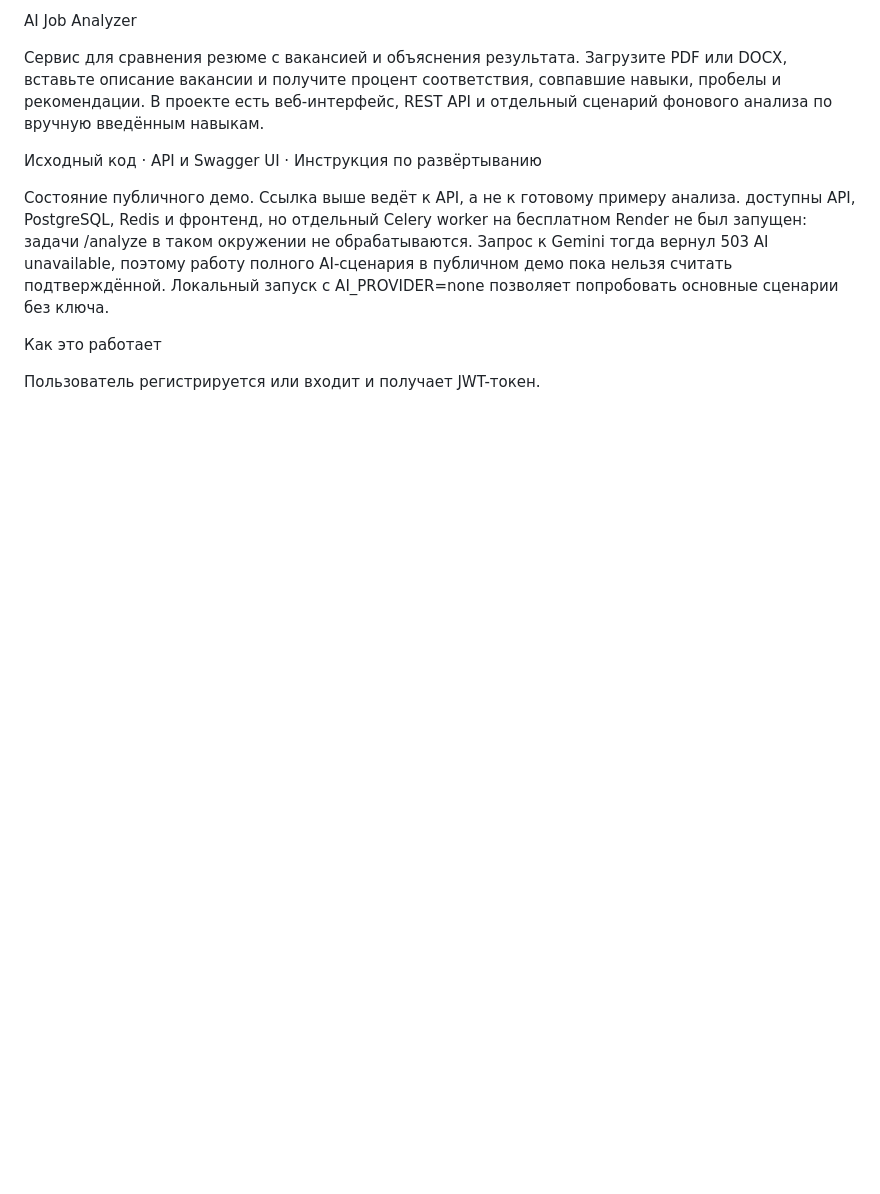
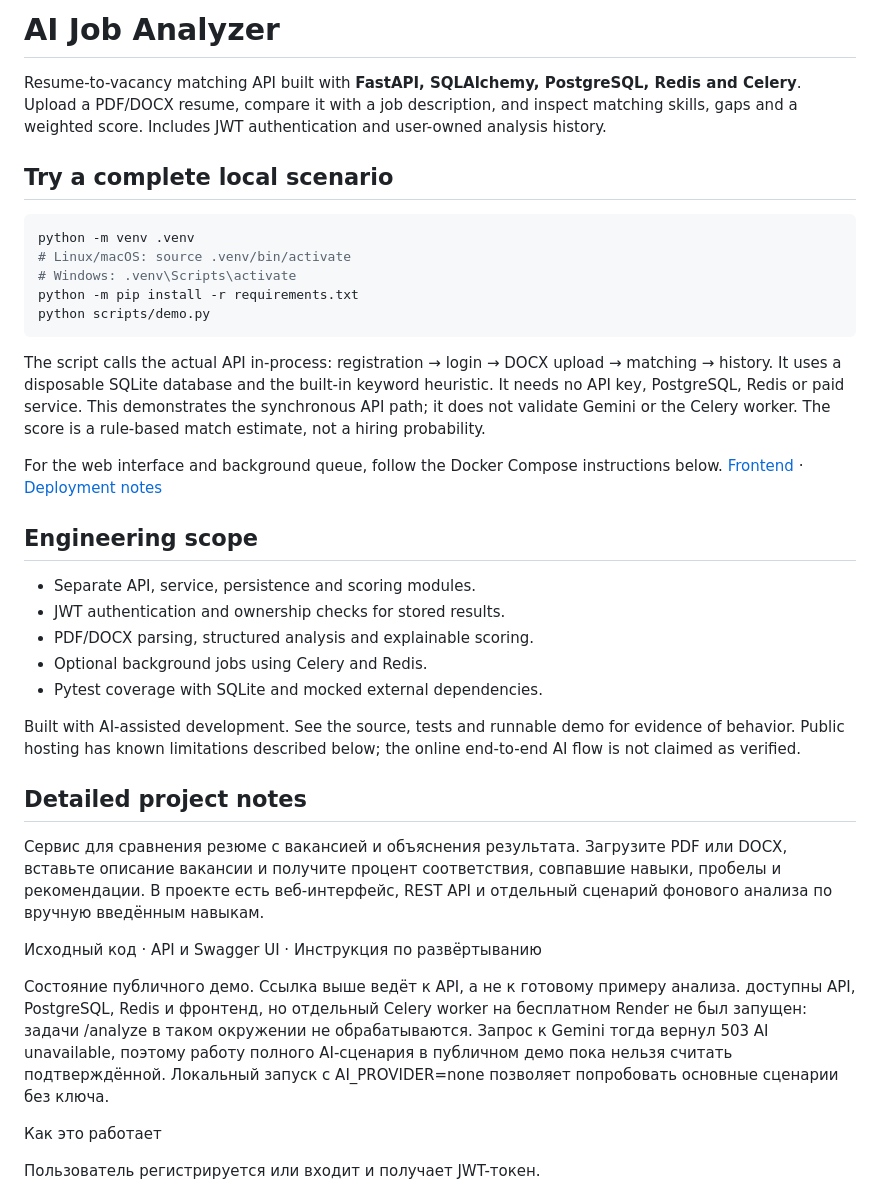
Before and after one commit to qwerty1156/ai-job-analyzer, a Markdown page: README.md, the part around the change. Rendered like a GitHub page; blank space fills up the shorter version.

Commit message:
Prepare portfolio documentation and reproducible local demo

````diff
--- a/README.md
+++ b/README.md
@@ -1,4 +1,39 @@
-AI Job Analyzer
+# AI Job Analyzer
+
+Resume-to-vacancy matching API built with **FastAPI, SQLAlchemy, PostgreSQL, Redis and Celery**.
+Upload a PDF/DOCX resume, compare it with a job description, and inspect matching skills,
+gaps and a weighted score. Includes JWT authentication and user-owned analysis history.
+
+## Try a complete local scenario
+
+```bash
+python -m venv .venv
+# Linux/macOS: source .venv/bin/activate
+# Windows: .venv\Scripts\activate
+python -m pip install -r requirements.txt
+python scripts/demo.py
+```
+
+The script calls the actual API in-process: registration → login → DOCX upload → matching → history.
+It uses a disposable SQLite database and the built-in keyword heuristic. It needs no API key,
+PostgreSQL, Redis or paid service. This demonstrates the synchronous API path; it does not
+validate Gemini or the Celery worker. The score is a rule-based match estimate, not a hiring probability.
+
+For the web interface and background queue, follow the Docker Compose instructions below.
+[Frontend](https://ai-job-analyzer-delta.vercel.app) · [Deployment notes](DEPLOYMENT.md)
+
+## Engineering scope
+
+- Separate API, service, persistence and scoring modules.
+- JWT authentication and ownership checks for stored results.
+- PDF/DOCX parsing, structured analysis and explainable scoring.
+- Optional background jobs using Celery and Redis.
+- Pytest coverage with SQLite and mocked external dependencies.
+
+Built with AI-assisted development. See the source, tests and runnable demo for evidence of behavior.
+Public hosting has known limitations described below; the online end-to-end AI flow is not claimed as verified.
+
+## Detailed project notes
 
 Сервис для сравнения резюме с вакансией и объяснения результата. Загрузите PDF или DOCX, вставьте описание вакансии и получите процент соответствия, совпавшие навыки, пробелы и рекомендации. В проекте есть веб-интерфейс, REST API и отдельный сценарий фонового анализа по вручную введённым навыкам.
 
````
